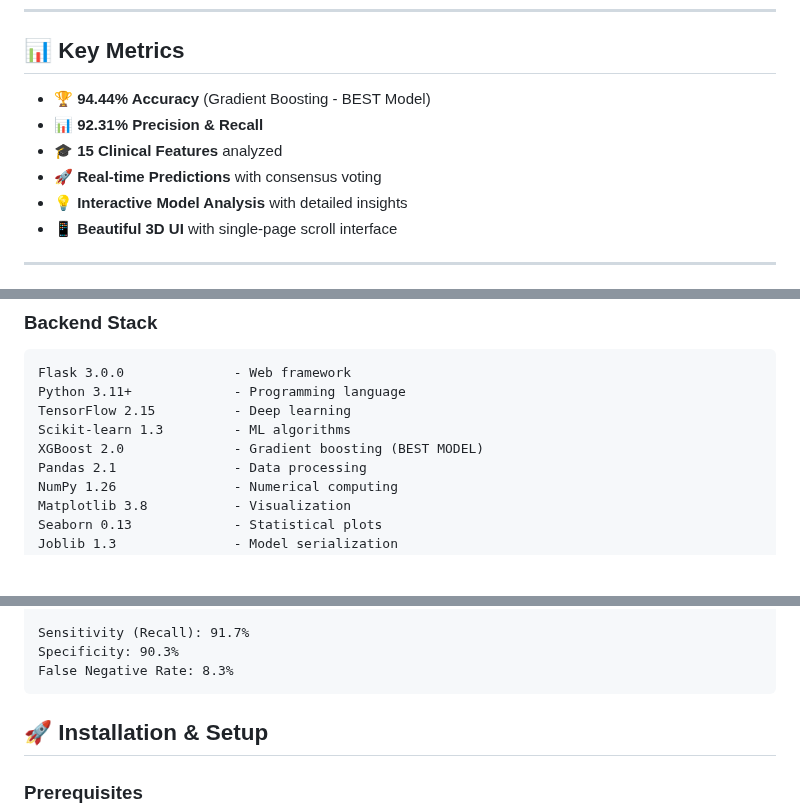
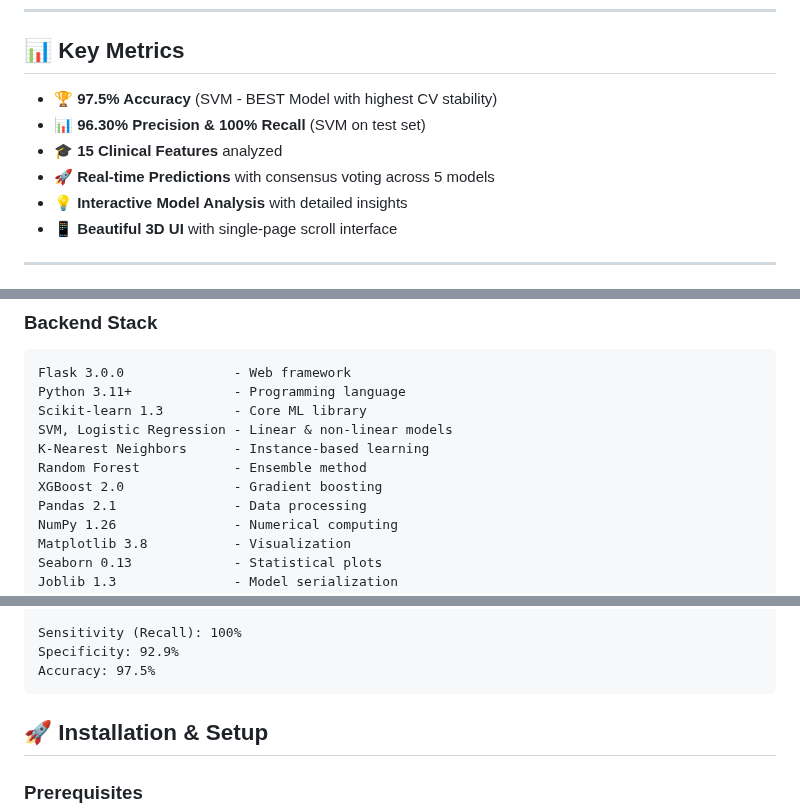
Before and after one commit to rosan-s/skills-copilot-codespaces-vscode, a Markdown page: README.md, 3 parts joined by grey strips. Rendered like a GitHub page; blank space fills up the shorter version.

````diff
--- a/README.md
+++ b/README.md
@@ -8,10 +8,10 @@ An AI-powered diagnostic support system for **Polycystic Ovary Syndrome (PCOS)**
 
 ## 📊 Key Metrics
 
-- 🏆 **94.44% Accuracy** (Gradient Boosting - BEST Model)
-- 📊 **92.31% Precision & Recall**
+- 🏆 **97.5% Accuracy** (SVM - BEST Model with highest CV stability)
+- 📊 **96.30% Precision & 100% Recall** (SVM on test set)
 - 🎓 **15 Clinical Features** analyzed
-- 🚀 **Real-time Predictions** with consensus voting
+- 🚀 **Real-time Predictions** with consensus voting across 5 models
 - 💡 **Interactive Model Analysis** with detailed insights
 - 📱 **Beautiful 3D UI** with single-page scroll interface
 
@@ -122,9 +122,11 @@ skills-copilot-codespaces-vscode/
 ```
 Flask 3.0.0              - Web framework
 Python 3.11+             - Programming language
-TensorFlow 2.15          - Deep learning
-Scikit-learn 1.3         - ML algorithms
-XGBoost 2.0              - Gradient boosting (BEST MODEL)
+Scikit-learn 1.3         - Core ML library
+SVM, Logistic Regression - Linear & non-linear models
+K-Nearest Neighbors      - Instance-based learning
+Random Forest            - Ensemble method
+XGBoost 2.0              - Gradient boosting
 Pandas 2.1               - Data processing
 NumPy 1.26               - Numerical computing
 Matplotlib 3.8           - Visualization
@@ -218,7 +226,7 @@ Actual  No PCOS  [   65       7  ]
 
-Sensitivity (Recall): 91.7%
-Specificity: 90.3%
-False Negative Rate: 8.3%
+Sensitivity (Recall): 100%
+Specificity: 92.9%
+Accuracy: 97.5%
 ```
 
 ## 🚀 Installation & Setup
````
Also changed, not shown: other parts of README.md (+52 -46 lines), pcos-detection-app/README.md (+14 -12 lines).
